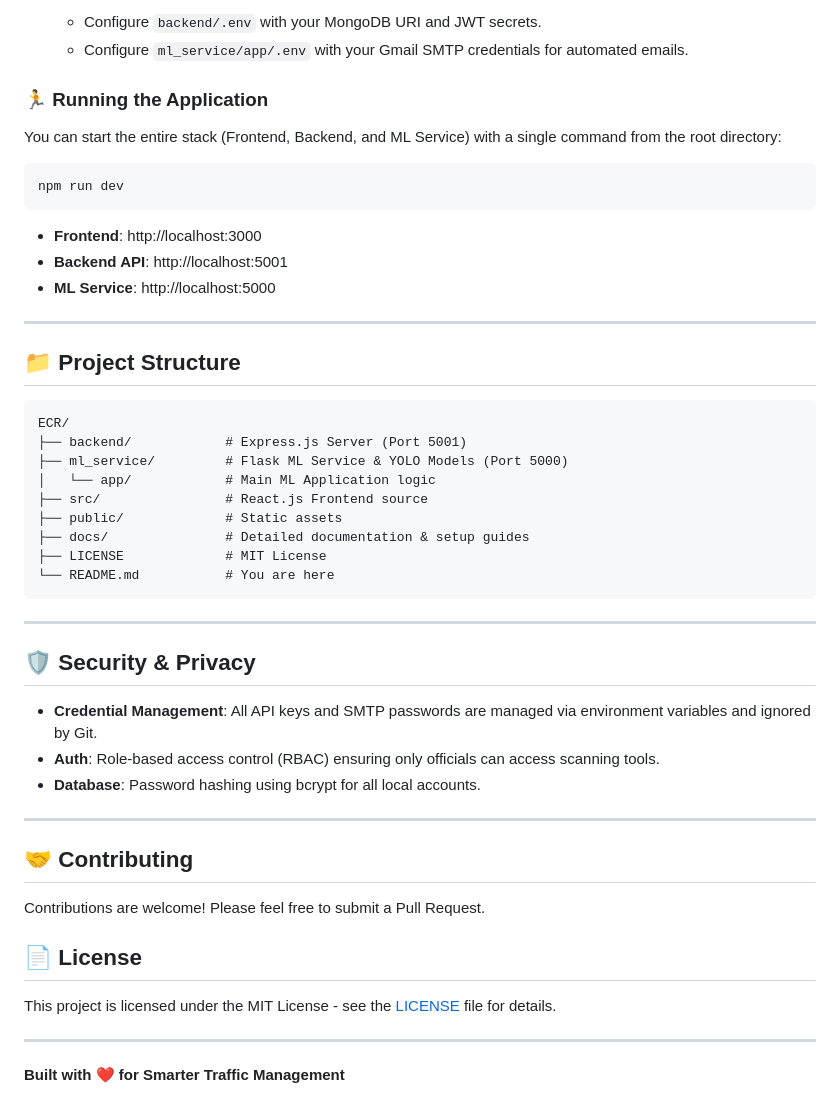
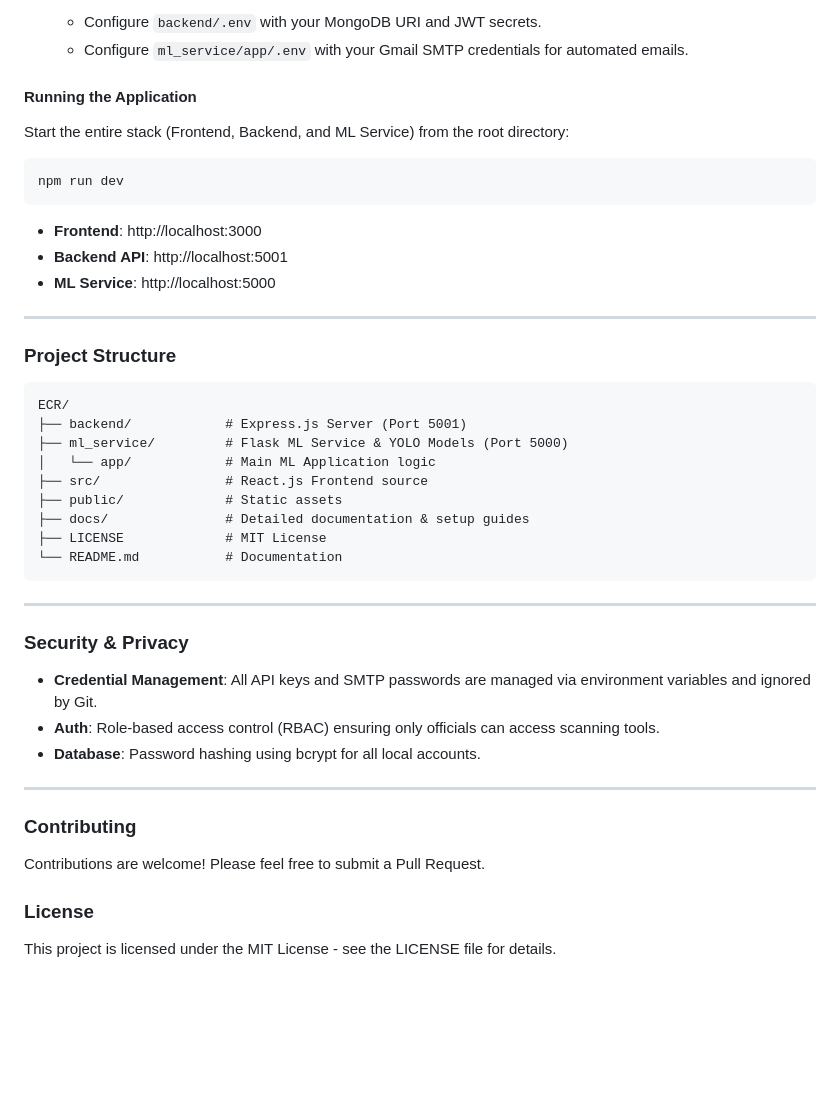
Before and after one commit to himanshupandey04/Real-Time-Doc-Validator-Instant-E-Challan-Relay, a Markdown page: README.md, the part around one of its changes. GitHub-like rendering; blank space fills up the shorter version.

Commit message:
Updated README to professional format

````diff
--- a/README.md
+++ b/README.md
@@ -72,9 +66,9 @@ The system consists of three primary components:
     -   Configure `backend/.env` with your MongoDB URI and JWT secrets.
     -   Configure `ml_service/app/.env` with your Gmail SMTP credentials for automated emails.
 
-### 🏃 Running the Application
+#### Running the Application
 
-You can start the entire stack (Frontend, Backend, and ML Service) with a single command from the root directory:
+Start the entire stack (Frontend, Backend, and ML Service) from the root directory:
 
 ```bash
 npm run dev
@@ -86,7 +80,7 @@ npm run dev
 
 ---
 
-## 📁 Project Structure
+### Project Structure
 
 ```
 ECR/
@@ -97,12 +91,12 @@ ECR/
 ├── public/             # Static assets
 ├── docs/               # Detailed documentation & setup guides
 ├── LICENSE             # MIT License
-└── README.md           # You are here
+└── README.md           # Documentation
 ```
 
 ---
 
-## 🛡️ Security & Privacy
+### Security & Privacy
 
 -   **Credential Management**: All API keys and SMTP passwords are managed via environment variables and ignored by Git.
 -   **Auth**: Role-based access control (RBAC) ensuring only officials can access scanning tools.
@@ -110,14 +104,10 @@ ECR/
 
 ---
 
-## 🤝 Contributing
+### Contributing
 
 Contributions are welcome! Please feel free to submit a Pull Request.
 
-## 📄 License
+### License
 
-This project is licensed under the MIT License - see the [LICENSE](LICENSE) file for details.
-
----
-
-**Built with ❤️ for Smarter Traffic Management**
+This project is licensed under the MIT License - see the LICENSE file for details.
````
Also changed, not shown: other parts of README.md (+16 -22 lines).
